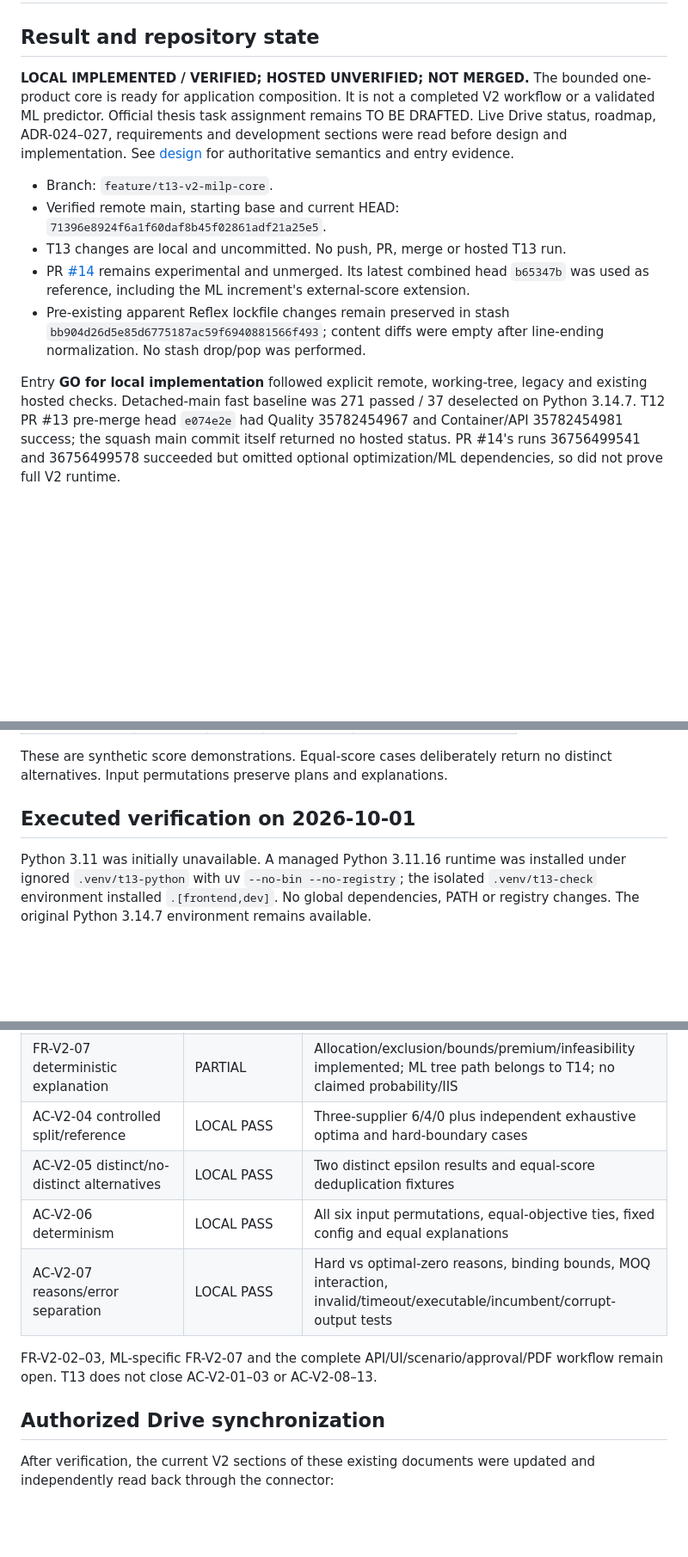
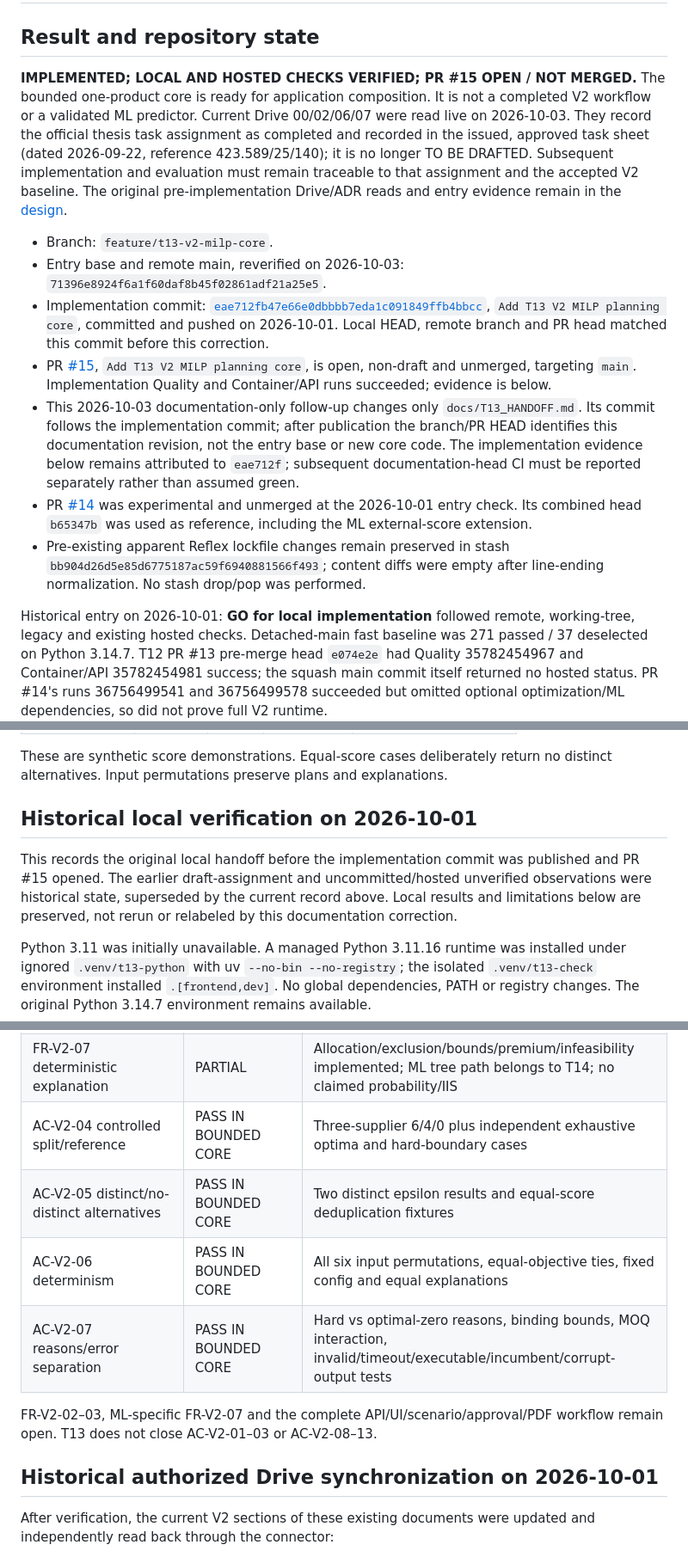
Before and after one commit to SafarErik/odoo-procurement-decision-support, a Markdown page: docs/T13_HANDOFF.md, 3 parts joined by grey strips. Shown at 86% size. Rendered like a GitHub page; blank space fills up the shorter version.

```diff
--- a/docs/T13_HANDOFF.md
+++ b/docs/T13_HANDOFF.md
@@ -2,25 +2,38 @@
 
 ## Result and repository state
 
-**LOCAL IMPLEMENTED / VERIFIED; HOSTED UNVERIFIED; NOT MERGED.** The bounded
+**IMPLEMENTED; LOCAL AND HOSTED CHECKS VERIFIED; PR #15 OPEN / NOT MERGED.** The bounded
 one-product core is ready for application composition. It is not a completed V2
-workflow or a validated ML predictor. Official thesis task assignment remains
-TO BE DRAFTED. Live Drive status, roadmap, ADR-024–027, requirements and development
-sections were read before design and implementation. See
-[design](T13_V2_MILP_DESIGN.md) for authoritative semantics and entry evidence.
+workflow or a validated ML predictor. Current Drive 00/02/06/07 were read live on
+2026-10-03. They record the official thesis task assignment as completed and
+recorded in the issued, approved task sheet (dated 2026-09-22, reference
+423.589/25/140); it is no longer TO BE DRAFTED. Subsequent implementation and
+evaluation must remain traceable to that assignment and the accepted V2 baseline.
+The original pre-implementation Drive/ADR reads and entry evidence remain in the
+[design](T13_V2_MILP_DESIGN.md).
 
 - Branch: `feature/t13-v2-milp-core`.
-- Verified remote main, starting base and current HEAD:
+- Entry base and remote main, reverified on 2026-10-03:
   `71396e8924f6a1f60daf8b45f02861adf21a25e5`.
-- T13 changes are local and uncommitted. No push, PR, merge or hosted T13 run.
+- Implementation commit: [`eae712fb47e66e0dbbbb7eda1c091849ffb4bbcc`](https://github.com/SafarErik/odoo-procurement-decision-support/commit/eae712fb47e66e0dbbbb7eda1c091849ffb4bbcc),
+  `Add T13 V2 MILP planning core`, committed and pushed on 2026-10-01.
+  Local HEAD, remote branch and PR head matched this commit before this correction.
+- PR [#15](https://github.com/SafarErik/odoo-procurement-decision-support/pull/15),
+  `Add T13 V2 MILP planning core`, is open, non-draft and unmerged, targeting `main`.
+  Implementation Quality and Container/API runs succeeded; evidence is below.
+- This 2026-10-03 documentation-only follow-up changes only `docs/T13_HANDOFF.md`.
+  Its commit follows the implementation commit; after publication the branch/PR
+  HEAD identifies this documentation revision, not the entry base or new core code.
+  The implementation evidence below remains attributed to `eae712f`; subsequent
+  documentation-head CI must be reported separately rather than assumed green.
 - PR [#14](https://github.com/SafarErik/odoo-procurement-decision-support/pull/14)
-  remains experimental and unmerged. Its latest combined head `b65347b` was used
-  as reference, including the ML increment's external-score extension.
+  was experimental and unmerged at the 2026-10-01 entry check. Its combined head
+  `b65347b` was used as reference, including the ML external-score extension.
 - Pre-existing apparent Reflex lockfile changes remain preserved in stash
   `bb904d26d5e85d6775187ac59f6940881566f493`; content diffs were empty after
   line-ending normalization. No stash drop/pop was performed.
 
-Entry **GO for local implementation** followed explicit remote, working-tree,
+Historical entry on 2026-10-01: **GO for local implementation** followed remote, working-tree,
 legacy and existing hosted checks. Detached-main fast baseline was 271 passed /
 37 deselected on Python 3.14.7. T12 PR #13 pre-merge head `e074e2e` had Quality
 35782454967 and Container/API 35782454981 success; the squash main commit itself
@@ -133,7 +146,13 @@ not an assertion that the old quantity-dependent ML model has this validity.
 These are synthetic score demonstrations. Equal-score cases deliberately return
 no distinct alternatives. Input permutations preserve plans and explanations.
 
-## Executed verification on 2026-10-01
+## Historical local verification on 2026-10-01
+
+This records the original local handoff before the implementation commit was
+published and PR #15 opened. The earlier draft-assignment and uncommitted/hosted
+unverified observations were historical state, superseded by the current record
+above. Local results and limitations below are preserved, not rerun or relabeled
+by this documentation correction.
 
 Python 3.11 was initially unavailable. A managed Python 3.11.16 runtime was installed
 under ignored `.venv/t13-python` with uv `--no-bin --no-registry`; the isolated
@@ -180,13 +228,13 @@ hosted acceptance and not completion of the entire V2 system.
 | FR-V2-07 deterministic explanation | PARTIAL | Allocation/exclusion/bounds/premium/infeasibility implemented; ML tree path belongs to T14; no claimed probability/IIS |
-| AC-V2-04 controlled split/reference | LOCAL PASS | Three-supplier 6/4/0 plus independent exhaustive optima and hard-boundary cases |
-| AC-V2-05 distinct/no-distinct alternatives | LOCAL PASS | Two distinct epsilon results and equal-score deduplication fixtures |
-| AC-V2-06 determinism | LOCAL PASS | All six input permutations, equal-objective ties, fixed config and equal explanations |
-| AC-V2-07 reasons/error separation | LOCAL PASS | Hard vs optimal-zero reasons, binding bounds, MOQ interaction, invalid/timeout/executable/incumbent/corrupt-output tests |
+| AC-V2-04 controlled split/reference | PASS IN BOUNDED CORE | Three-supplier 6/4/0 plus independent exhaustive optima and hard-boundary cases |
+| AC-V2-05 distinct/no-distinct alternatives | PASS IN BOUNDED CORE | Two distinct epsilon results and equal-score deduplication fixtures |
+| AC-V2-06 determinism | PASS IN BOUNDED CORE | All six input permutations, equal-objective ties, fixed config and equal explanations |
+| AC-V2-07 reasons/error separation | PASS IN BOUNDED CORE | Hard vs optimal-zero reasons, binding bounds, MOQ interaction, invalid/timeout/executable/incumbent/corrupt-output tests |
 
 FR-V2-02–03, ML-specific FR-V2-07 and the complete API/UI/scenario/approval/PDF
 workflow remain open. T13 does not close AC-V2-01–03 or AC-V2-08–13.
 
-## Authorized Drive synchronization
+## Historical authorized Drive synchronization on 2026-10-01
 
 After verification, the current V2 sections of these existing documents were
 updated and independently read back through the connector:
```
Also changed, not shown: other parts of docs/T13_HANDOFF.md (+48 -11 lines).
